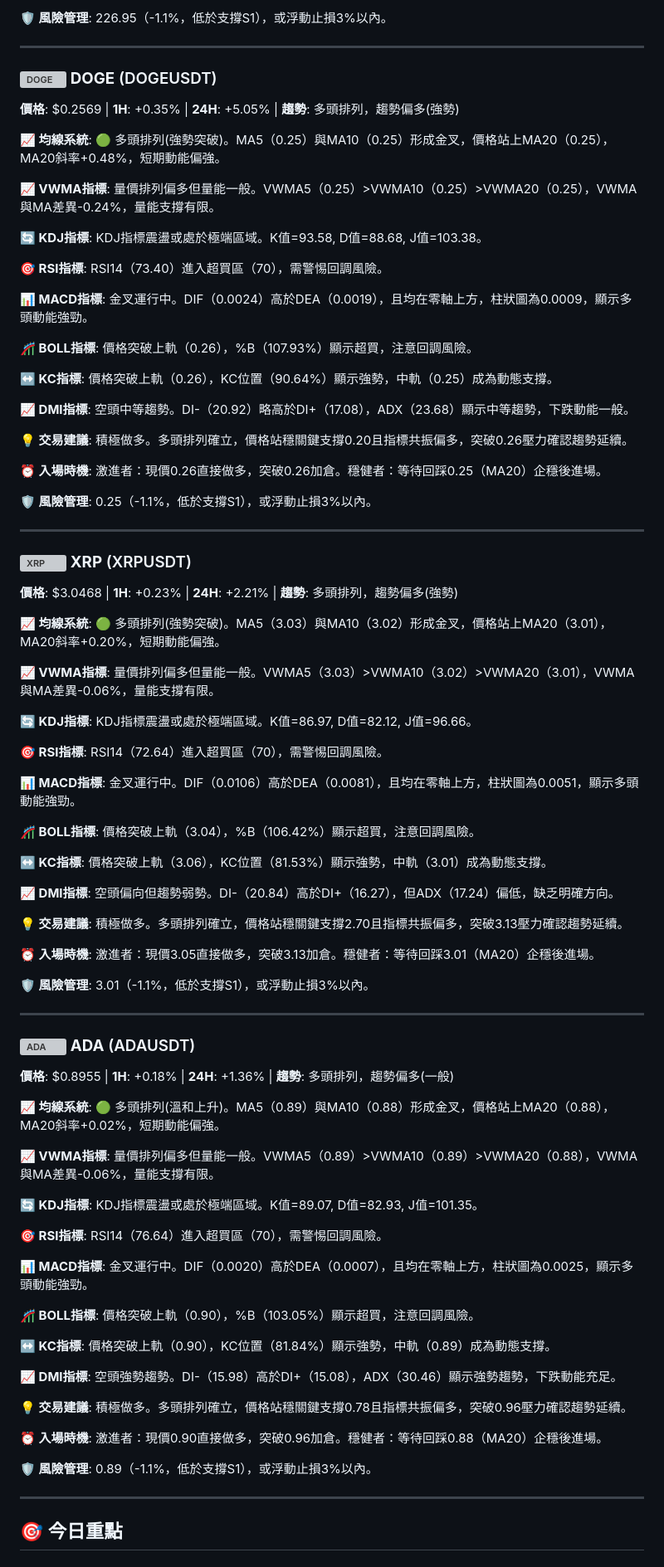
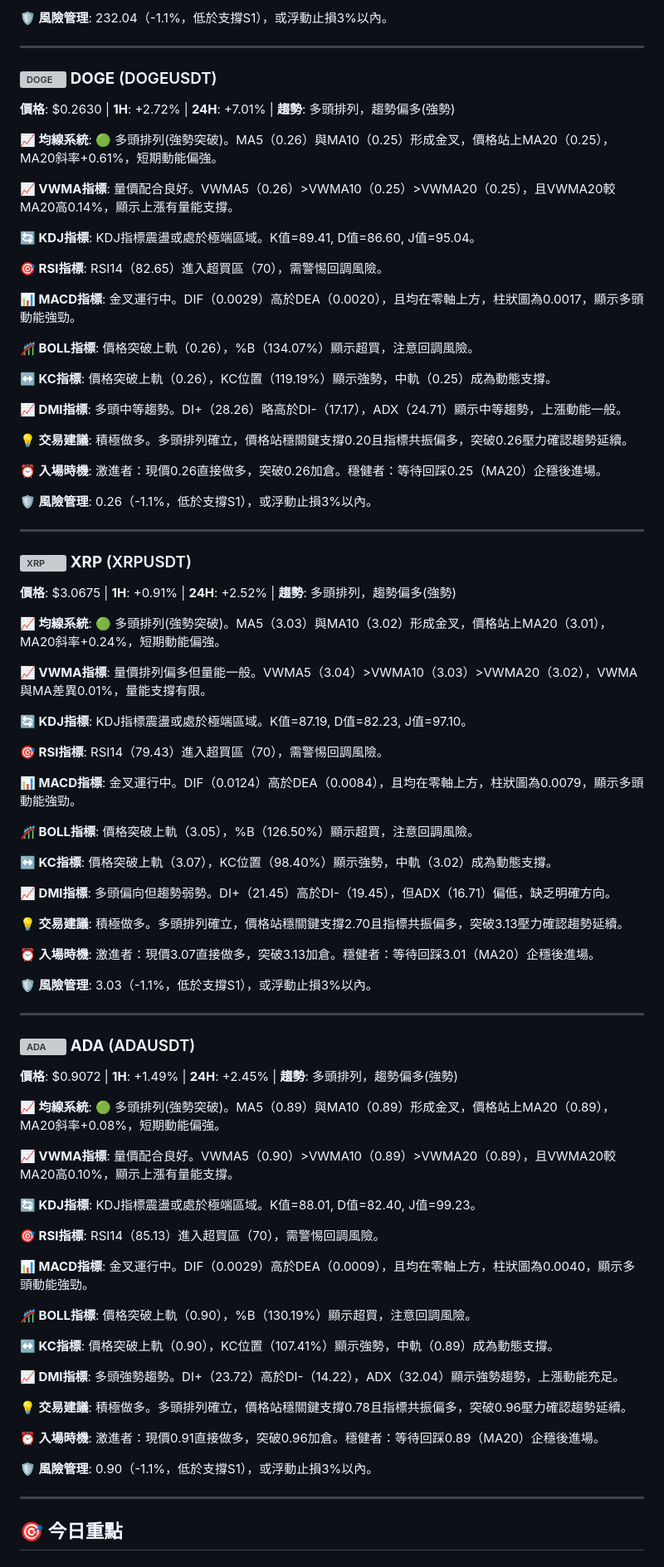
Before and after one commit to JacobHsu/py-binance-api, a Markdown page: README.md, the part around one of its changes. Shown at 83% size. Rendered like a GitHub page; grey boxes are pictures that could not be loaded.

```diff
--- a/README.md
+++ b/README.md
@@ -103,89 +103,89 @@
 
-**🛡️ 風險管理**: 226.95（-1.1%，低於支撐S1），或浮動止損3%以內。
+**🛡️ 風險管理**: 232.04（-1.1%，低於支撐S1），或浮動止損3%以內。
 
 ---
 
 ### <img src="https://s3-symbol-logo.tradingview.com/crypto/XTVCDOGE--big.svg" width="16" height="16" alt="DOGE"> **DOGE** (DOGEUSDT)
 
-**價格**: $0.2569 | **1H**: +0.35% | **24H**: +5.05% | **趨勢**: 多頭排列，趨勢偏多(強勢)
+**價格**: $0.2630 | **1H**: +2.72% | **24H**: +7.01% | **趨勢**: 多頭排列，趨勢偏多(強勢)
 
-**📈 均線系統**: 🟢 多頭排列(強勢突破)。MA5（0.25）與MA10（0.25）形成金叉，價格站上MA20（0.25），MA20斜率+0.48%，短期動能偏強。
+**📈 均線系統**: 🟢 多頭排列(強勢突破)。MA5（0.26）與MA10（0.25）形成金叉，價格站上MA20（0.25），MA20斜率+0.61%，短期動能偏強。
 
-**📈 VWMA指標**: 量價排列偏多但量能一般。VWMA5（0.25）>VWMA10（0.25）>VWMA20（0.25），VWMA與MA差異-0.24%，量能支撐有限。
+**📈 VWMA指標**: 量價配合良好。VWMA5（0.26）>VWMA10（0.25）>VWMA20（0.25），且VWMA20較MA20高0.14%，顯示上漲有量能支撐。
 
-**🔄 KDJ指標**: KDJ指標震盪或處於極端區域。K值=93.58, D值=88.68, J值=103.38。
+**🔄 KDJ指標**: KDJ指標震盪或處於極端區域。K值=89.41, D值=86.60, J值=95.04。
 
-**🎯 RSI指標**: RSI14（73.40）進入超買區（70），需警惕回調風險。
+**🎯 RSI指標**: RSI14（82.65）進入超買區（70），需警惕回調風險。
 
-**📊 MACD指標**: 金叉運行中。DIF（0.0024）高於DEA（0.0019），且均在零軸上方，柱狀圖為0.0009，顯示多頭動能強勁。
+**📊 MACD指標**: 金叉運行中。DIF（0.0029）高於DEA（0.0020），且均在零軸上方，柱狀圖為0.0017，顯示多頭動能強勁。
 
-**🎢 BOLL指標**: 價格突破上軌（0.26），%B（107.93%）顯示超買，注意回調風險。
+**🎢 BOLL指標**: 價格突破上軌（0.26），%B（134.07%）顯示超買，注意回調風險。
 
-**↔️ KC指標**: 價格突破上軌（0.26），KC位置（90.64%）顯示強勢，中軌（0.25）成為動態支撐。
+**↔️ KC指標**: 價格突破上軌（0.26），KC位置（119.19%）顯示強勢，中軌（0.25）成為動態支撐。
 
-**📈 DMI指標**: 空頭中等趨勢。DI-（20.92）略高於DI+（17.08），ADX（23.68）顯示中等趨勢，下跌動能一般。
+**📈 DMI指標**: 多頭中等趨勢。DI+（28.26）略高於DI-（17.17），ADX（24.71）顯示中等趨勢，上漲動能一般。
 
 **💡 交易建議**: 積極做多。多頭排列確立，價格站穩關鍵支撐0.20且指標共振偏多，突破0.26壓力確認趨勢延續。
 
 **⏰ 入場時機**: 激進者：現價0.26直接做多，突破0.26加倉。穩健者：等待回踩0.25（MA20）企穩後進場。
 
-**🛡️ 風險管理**: 0.25（-1.1%，低於支撐S1），或浮動止損3%以內。
+**🛡️ 風險管理**: 0.26（-1.1%，低於支撐S1），或浮動止損3%以內。
 
 ---
 
 ### <img src="https://s3-symbol-logo.tradingview.com/crypto/XTVCXRP--big.svg" width="16" height="16" alt="XRP"> **XRP** (XRPUSDT)
 
-**價格**: $3.0468 | **1H**: +0.23% | **24H**: +2.21% | **趨勢**: 多頭排列，趨勢偏多(強勢)
+**價格**: $3.0675 | **1H**: +0.91% | **24H**: +2.52% | **趨勢**: 多頭排列，趨勢偏多(強勢)
 
-**📈 均線系統**: 🟢 多頭排列(強勢突破)。MA5（3.03）與MA10（3.02）形成金叉，價格站上MA20（3.01），MA20斜率+0.20%，短期動能偏強。
+**📈 均線系統**: 🟢 多頭排列(強勢突破)。MA5（3.03）與MA10（3.02）形成金叉，價格站上MA20（3.01），MA20斜率+0.24%，短期動能偏強。
 
-**📈 VWMA指標**: 量價排列偏多但量能一般。VWMA5（3.03）>VWMA10（3.02）>VWMA20（3.01），VWMA與MA差異-0.06%，量能支撐有限。
+**📈 VWMA指標**: 量價排列偏多但量能一般。VWMA5（3.04）>VWMA10（3.03）>VWMA20（3.02），VWMA與MA差異0.01%，量能支撐有限。
 
-**🔄 KDJ指標**: KDJ指標震盪或處於極端區域。K值=86.97, D值=82.12, J值=96.66。
+**🔄 KDJ指標**: KDJ指標震盪或處於極端區域。K值=87.19, D值=82.23, J值=97.10。
 
-**🎯 RSI指標**: RSI14（72.64）進入超買區（70），需警惕回調風險。
+**🎯 RSI指標**: RSI14（79.43）進入超買區（70），需警惕回調風險。
 
-**📊 MACD指標**: 金叉運行中。DIF（0.0106）高於DEA（0.0081），且均在零軸上方，柱狀圖為0.0051，顯示多頭動能強勁。
+**📊 MACD指標**: 金叉運行中。DIF（0.0124）高於DEA（0.0084），且均在零軸上方，柱狀圖為0.0079，顯示多頭動能強勁。
 
-**🎢 BOLL指標**: 價格突破上軌（3.04），%B（106.42%）顯示超買，注意回調風險。
+**🎢 BOLL指標**: 價格突破上軌（3.05），%B（126.50%）顯示超買，注意回調風險。
 
-**↔️ KC指標**: 價格突破上軌（3.06），KC位置（81.53%）顯示強勢，中軌（3.01）成為動態支撐。
+**↔️ KC指標**: 價格突破上軌（3.07），KC位置（98.40%）顯示強勢，中軌（3.02）成為動態支撐。
 
-**📈 DMI指標**: 空頭偏向但趨勢弱勢。DI-（20.84）高於DI+（16.27），但ADX（17.24）偏低，缺乏明確方向。
+**📈 DMI指標**: 多頭偏向但趨勢弱勢。DI+（21.45）高於DI-（19.45），但ADX（16.71）偏低，缺乏明確方向。
 
 **💡 交易建議**: 積極做多。多頭排列確立，價格站穩關鍵支撐2.70且指標共振偏多，突破3.13壓力確認趨勢延續。
 
-**⏰ 入場時機**: 激進者：現價3.05直接做多，突破3.13加倉。穩健者：等待回踩3.01（MA20）企穩後進場。
+**⏰ 入場時機**: 激進者：現價3.07直接做多，突破3.13加倉。穩健者：等待回踩3.01（MA20）企穩後進場。
 
-**🛡️ 風險管理**: 3.01（-1.1%，低於支撐S1），或浮動止損3%以內。
+**🛡️ 風險管理**: 3.03（-1.1%，低於支撐S1），或浮動止損3%以內。
 
 ---
 
 ### <img src="https://s3-symbol-logo.tradingview.com/crypto/XTVCADA--big.svg" width="16" height="16" alt="ADA"> **ADA** (ADAUSDT)
 
-**價格**: $0.8955 | **1H**: +0.18% | **24H**: +1.36% | **趨勢**: 多頭排列，趨勢偏多(一般)
+**價格**: $0.9072 | **1H**: +1.49% | **24H**: +2.45% | **趨勢**: 多頭排列，趨勢偏多(強勢)
 
-**📈 均線系統**: 🟢 多頭排列(溫和上升)。MA5（0.89）與MA10（0.88）形成金叉，價格站上MA20（0.88），MA20斜率+0.02%，短期動能偏強。
+**📈 均線系統**: 🟢 多頭排列(強勢突破)。MA5（0.89）與MA10（0.89）形成金叉，價格站上MA20（0.89），MA20斜率+0.08%，短期動能偏強。
 
-**📈 VWMA指標**: 量價排列偏多但量能一般。VWMA5（0.89）>VWMA10（0.89）>VWMA20（0.88），VWMA與MA差異-0.06%，量能支撐有限。
+**📈 VWMA指標**: 量價配合良好。VWMA5（0.90）>VWMA10（0.89）>VWMA20（0.89），且VWMA20較MA20高0.10%，顯示上漲有量能支撐。
 
-**🔄 KDJ指標**: KDJ指標震盪或處於極端區域。K值=89.07, D值=82.93, J值=101.35。
+**🔄 KDJ指標**: KDJ指標震盪或處於極端區域。K值=88.01, D值=82.40, J值=99.23。
 
-**🎯 RSI指標**: RSI14（76.64）進入超買區（70），需警惕回調風險。
+**🎯 RSI指標**: RSI14（85.13）進入超買區（70），需警惕回調風險。
 
-**📊 MACD指標**: 金叉運行中。DIF（0.0020）高於DEA（0.0007），且均在零軸上方，柱狀圖為0.0025，顯示多頭動能強勁。
+**📊 MACD指標**: 金叉運行中。DIF（0.0029）高於DEA（0.0009），且均在零軸上方，柱狀圖為0.0040，顯示多頭動能強勁。
 
-**🎢 BOLL指標**: 價格突破上軌（0.90），%B（103.05%）顯示超買，注意回調風險。
+**🎢 BOLL指標**: 價格突破上軌（0.90），%B（130.19%）顯示超買，注意回調風險。
 
-**↔️ KC指標**: 價格突破上軌（0.90），KC位置（81.84%）顯示強勢，中軌（0.89）成為動態支撐。
+**↔️ KC指標**: 價格突破上軌（0.90），KC位置（107.41%）顯示強勢，中軌（0.89）成為動態支撐。
 
-**📈 DMI指標**: 空頭強勢趨勢。DI-（15.98）高於DI+（15.08），ADX（30.46）顯示強勢趨勢，下跌動能充足。
+**📈 DMI指標**: 多頭強勢趨勢。DI+（23.72）高於DI-（14.22），ADX（32.04）顯示強勢趨勢，上漲動能充足。
 
 **💡 交易建議**: 積極做多。多頭排列確立，價格站穩關鍵支撐0.78且指標共振偏多，突破0.96壓力確認趨勢延續。
 
-**⏰ 入場時機**: 激進者：現價0.90直接做多，突破0.96加倉。穩健者：等待回踩0.88（MA20）企穩後進場。
+**⏰ 入場時機**: 激進者：現價0.91直接做多，突破0.96加倉。穩健者：等待回踩0.89（MA20）企穩後進場。
 
-**🛡️ 風險管理**: 0.89（-1.1%，低於支撐S1），或浮動止損3%以內。
+**🛡️ 風險管理**: 0.90（-1.1%，低於支撐S1），或浮動止損3%以內。
 
 ---
 
```
Also changed, not shown: other parts of README.md (+48 -48 lines).
